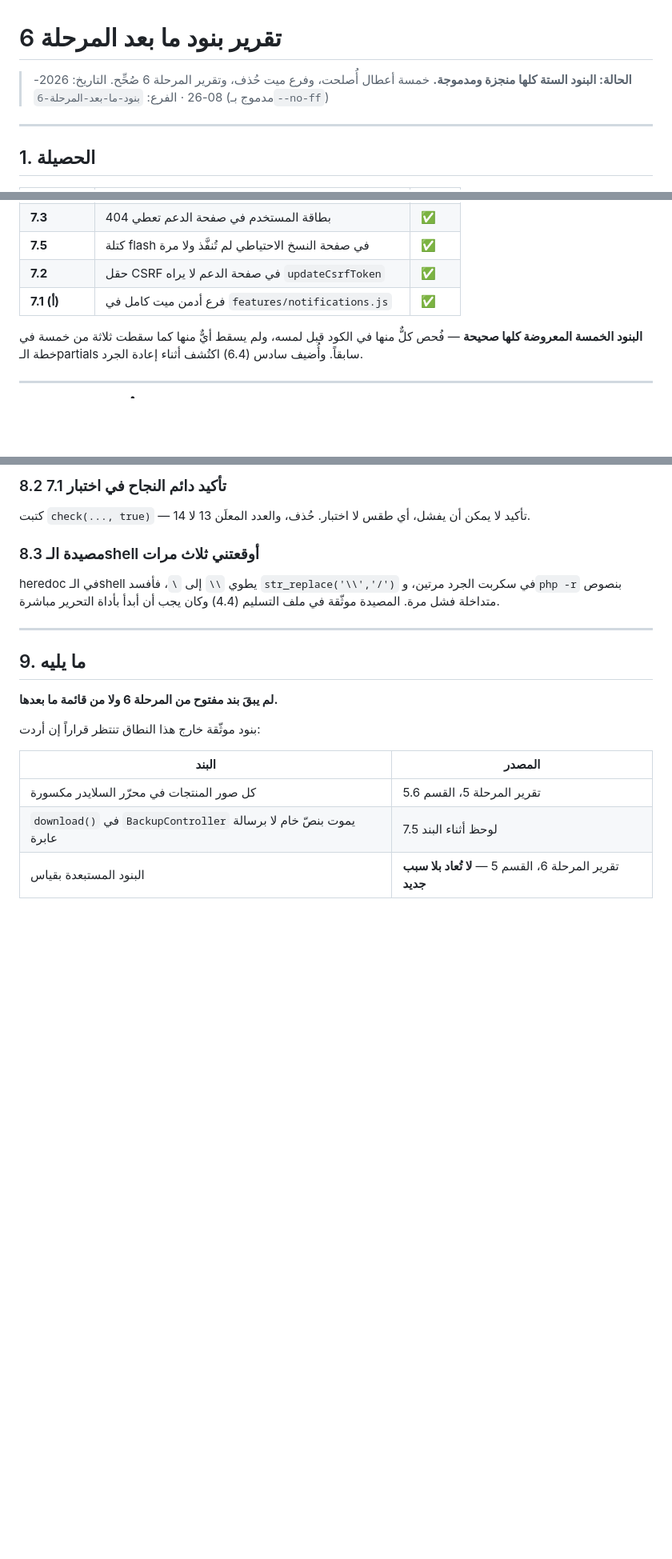
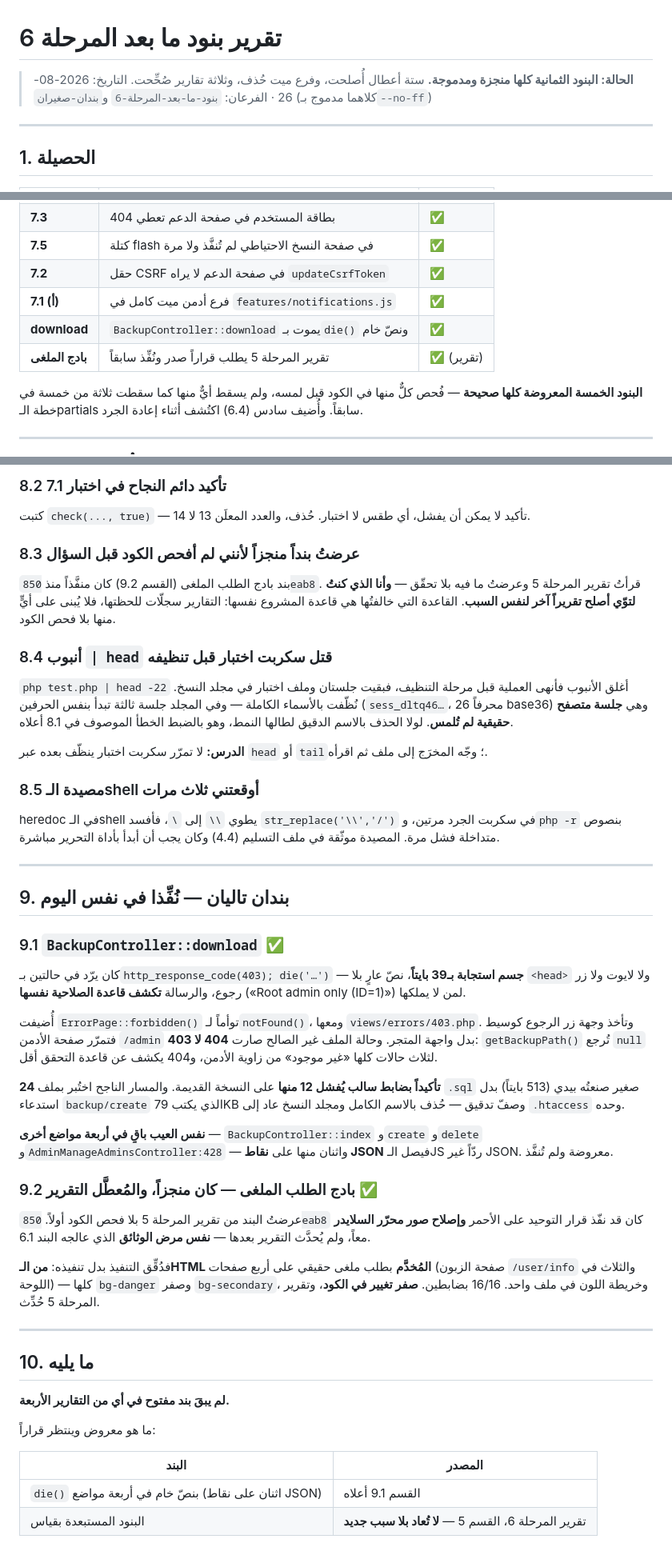
Before and after one commit to Ahmadsaleh2004/CIRO_STORE, a Markdown page: CLEANUP-REPORT-POST-PHASE-6.md, 3 parts joined by grey strips. Shown at 80% size. Rendered like a GitHub page; blank space fills up the shorter version.

Commit message:
تحديث تقرير ما بعد المرحلة 6 بالبندين التاليين وبخطأين جديدين
قسم «ما يليه» فيه كان يعرض البندين كمنتظرَين، وقد نُفِّذا في نفس اليوم —
فكان سيصير ثالث وثيقة تصف منجَزاً كمعلَّق لو تُرك.

وأُضيف إلى قسم الأخطاء اثنان جديدان: عرضُ بند منجَز لأنني بنيتُ على
تقرير بلا فحص الكود، وأنبوب `| head` الذي قتل سكربت اختبار قبل تنظيفه
فترك جلستين وملفاً — نُظّفت بالأسماء الكاملة، وبجوارها جلسة متصفح حقيقية
بنفس البادئة لم تُلمس.

Co-Authored-By: Claude Opus 5 <noreply@anthropic.com>

```diff
--- a/CLEANUP-REPORT-POST-PHASE-6.md
+++ b/CLEANUP-REPORT-POST-PHASE-6.md
@@ -1,8 +1,9 @@
 # تقرير بنود ما بعد المرحلة 6
 
-> **الحالة: البنود الستة كلها منجزة ومدموجة.** خمسة أعطال أُصلحت، وفرع
-> ميت حُذف، وتقرير المرحلة 6 صُحِّح.
-> التاريخ: 2026-08-26 · الفرع: `بنود-ما-بعد-المرحلة-6` (مدموج بـ`--no-ff`)
+> **الحالة: البنود الثمانية كلها منجزة ومدموجة.** ستة أعطال أُصلحت، وفرع
+> ميت حُذف، وثلاثة تقارير صُحِّحت.
+> التاريخ: 2026-08-26 · الفرعان: `بنود-ما-بعد-المرحلة-6` و`بندان-صغيران`
+> (كلاهما مدموج بـ`--no-ff`)
 
 ---
 
@@ -17,6 +18,8 @@
 | **7.5** | كتلة flash في صفحة النسخ الاحتياطي لم تُنفَّذ ولا مرة | ✅ |
 | **7.2** | حقل CSRF في صفحة الدعم لا يراه `updateCsrfToken` | ✅ |
 | **7.1 (أ)** | فرع أدمن ميت كامل في `features/notifications.js` | ✅ |
+| **download** | `BackupController::download` يموت بـ`die()` ونصّ خام | ✅ |
+| **بادج الملغى** | تقرير المرحلة 5 يطلب قراراً صدر ونُفِّذ سابقاً | ✅ (تقرير) |
 
 **البنود الخمسة المعروضة كلها صحيحة** — فُحص كلٌّ منها في الكود قبل لمسه،
 ولم يسقط أيٌّ منها كما سقطت ثلاثة من خمسة في خطة الـpartials سابقاً.
@@ -229,7 +232,25 @@ JSON أو تنزيل ملف، ونتائجها توست في `backup.js`. فال
 كتبت `check(..., true)` — تأكيد لا يمكن أن يفشل، أي طقس لا اختبار. حُذف،
 والعدد المعلَن 13 لا 14.
 
-### 8.3 مصيدة الـshell أوقعتني ثلاث مرات
+### 8.3 عرضتُ بنداً منجزاً لأنني لم أفحص الكود قبل السؤال
+
+بند بادج الطلب الملغى (القسم 9.2) كان منفَّذاً منذ `850eab8`. قرأتُ
+تقرير المرحلة 5 وعرضتُ ما فيه بلا تحقّق — **وأنا الذي كنتُ لتوّي أصلح
+تقريراً آخر لنفس السبب**. القاعدة التي خالفتُها هي قاعدة المشروع
+نفسها: التقارير سجلّات للحظتها، فلا يُبنى على أيٍّ منها بلا فحص الكود.
+
+### 8.4 أنبوب `| head` قتل سكربت اختبار قبل تنظيفه
+
+`php test.php | head -22` أغلق الأنبوب فأنهى العملية قبل مرحلة
+التنظيف، فبقيت جلستان وملف اختبار في مجلد النسخ. نُظّفت بالأسماء
+الكاملة — وفي المجلد جلسة ثالثة تبدأ بنفس الحرفين (`sess_dltq46…`،
+26 محرفاً base36) وهي **جلسة متصفح حقيقية لم تُلمس**. لولا الحذف
+بالاسم الدقيق لطالها النمط، وهو بالضبط الخطأ الموصوف في 8.1 أعلاه.
+
+**الدرس:** لا تمرّر سكربت اختبار ينظّف بعده عبر `head` أو `tail`؛
+وجّه المخرَج إلى ملف ثم اقرأه.
+
+### 8.5 مصيدة الـshell أوقعتني ثلاث مرات
 
 heredoc في الـshell يطوي `\\` إلى `\`، فأفسد `str_replace('\\','/')` في
 سكربت الجرد مرتين، و`php -r` بنصوص متداخلة فشل مرة. المصيدة موثّقة في
@@ -237,14 +258,50 @@ heredoc في الـshell يطوي `\\` إلى `\`، فأفسد `str_replace('\\'
 
 ---
 
-## 9. ما يليه
+## 9. بندان تاليان — نُفِّذا في نفس اليوم
 
-**لم يبقَ بند مفتوح من المرحلة 6 ولا من قائمة ما بعدها.**
+### 9.1 `BackupController::download` ✅
 
-بنود موثّقة خارج هذا النطاق تنتظر قراراً إن أردت:
+كان يرّد في حالتين بـ`http_response_code(403); die('…')` — **جسم
+استجابة بـ39 بايتاً**، نصّ عارٍ بلا `<head>` ولا لايوت ولا زر رجوع،
+والرسالة **تكشف قاعدة الصلاحية نفسها** («Root admin only (ID=1)»)
+لمن لا يملكها.
+
+أُضيفت `ErrorPage::forbidden()` توأماً لـ`notFound()`، ومعها
+`views/errors/403.php`. وتأخذ وجهة زر الرجوع كوسيط فتمرّر صفحة الأدمن
+`/admin` بدل واجهة المتجر. وحالة الملف غير الصالح صارت **404 لا 403**:
+`getBackupPath()` تُرجع `null` لثلاث حالات كلها «غير موجود» من زاوية
+الأدمن، و404 يكشف عن قاعدة التحقق أقل.
+
+**24 تأكيداً بضابط سالب يُفشل 12 منها** على النسخة القديمة. والمسار
+الناجح اختُبر بملف `.sql` صغير صنعتُه بيدي (513 بايتاً) بدل استدعاء
+`backup/create` الذي يكتب 79KB وصفّ تدقيق — حُذف بالاسم الكامل
+ومجلد النسخ عاد إلى `.htaccess` وحده.
+
+**نفس العيب باقٍ في أربعة مواضع أخرى** — `BackupController::index`
+و`create` و`delete` و`AdminManageAdminsController:428` — واثنان منها
+على **نقاط JSON** فيصل الـJS ردّاً غير JSON. معروضة ولم تُنفَّذ.
+
+### 9.2 بادج الطلب الملغى — كان منجزاً، والمُعطَّل التقرير ✅
+
+عرضتُ البند من تقرير المرحلة 5 بلا فحص الكود أولاً. `850eab8` كان قد
+نفّذ قرار التوحيد على الأحمر **وإصلاح صور محرّر السلايدر** معاً، ولم
+يُحدَّث التقرير بعدها — **نفس مرض الوثائق** الذي عالجه البند 6.1.
+
+فدُقِّق التنفيذ بدل تنفيذه: **من الـHTML المُخدَّم** بطلب ملغى حقيقي على
+أربع صفحات (صفحة الزبون `/user/info` والثلاث في اللوحة) — كلها
+`bg-danger` وصفر `bg-secondary`، وخريطة اللون في ملف واحد. 16/16
+بضابطين. **صفر تغيير في الكود**، وتقرير المرحلة 5 حُدِّث.
+
+---
+
+## 10. ما يليه
+
+**لم يبقَ بند مفتوح في أي من التقارير الأربعة.**
+
+ما هو معروض وينتظر قراراً:
 
 | البند | المصدر |
 |---|---|
-| كل صور المنتجات في محرّر السلايدر مكسورة | تقرير المرحلة 5، القسم 5.6 |
-| `download()` في `BackupController` يموت بنصّ خام لا برسالة عابرة | لوحظ أثناء البند 7.5 |
+| `die()` بنصّ خام في أربعة مواضع (اثنان على نقاط JSON) | القسم 9.1 أعلاه |
 | البنود المستبعدة بقياس | تقرير المرحلة 6، القسم 5 — **لا تُعاد بلا سبب جديد** |
```
